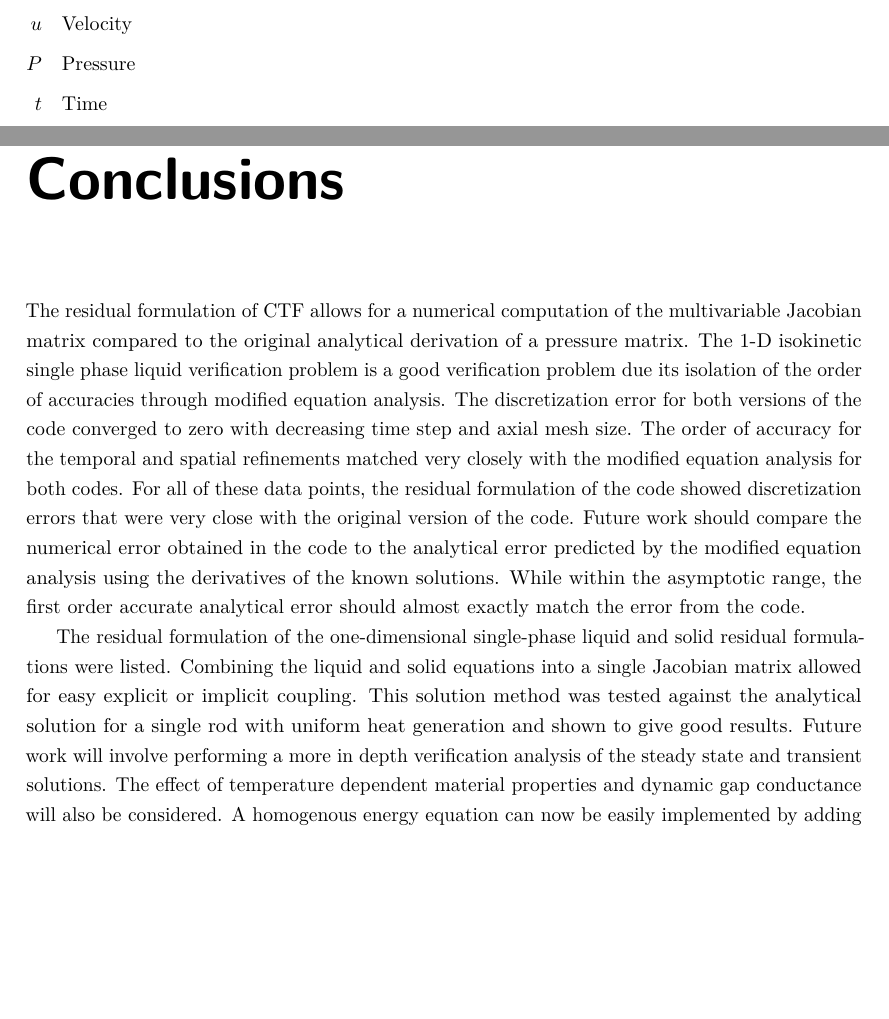
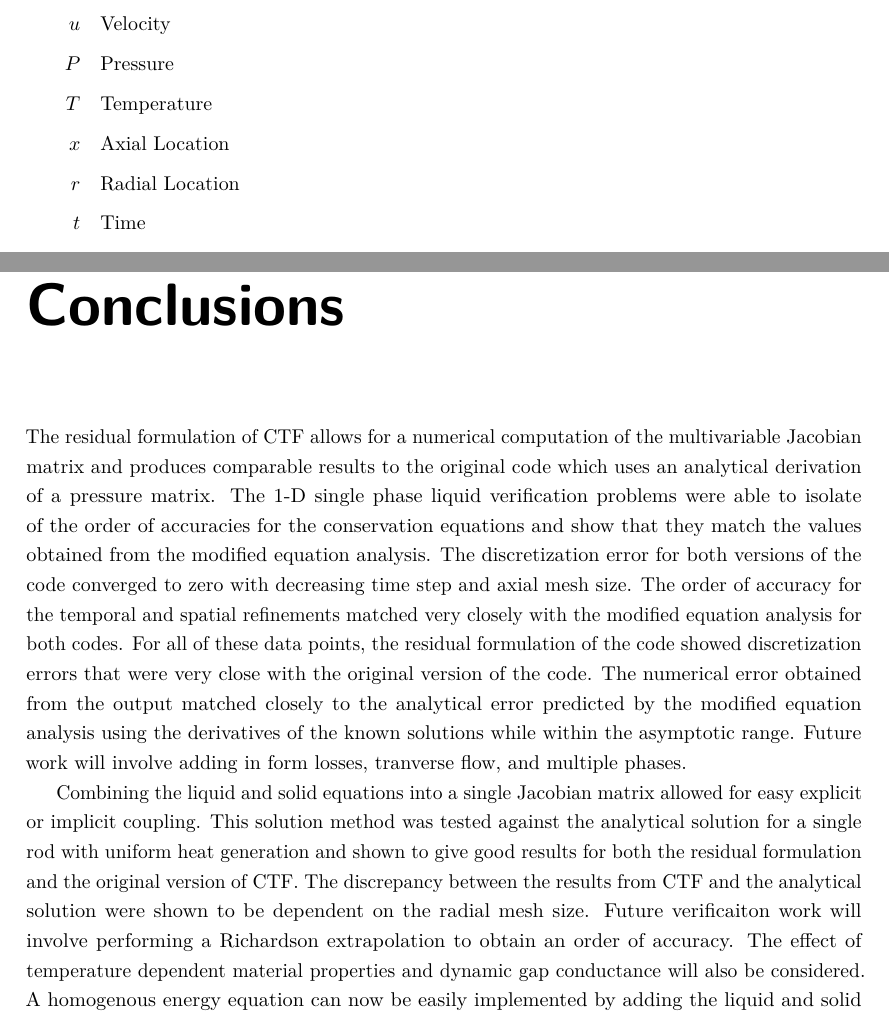
Before and after one commit to cdances/PSU_Thesis, a LaTeX thesis (thesis/CADances-thesis.tex, which reads thesis/Conclusion/Conclusion.tex): two parts of pages 9 and 49 of 50 before the commit and two parts of pages 9 and 50 of 51 after it, joined at a grey line, cut so that both start at the same text, the shorter picture padded with empty space. The pictures show the PDF file thesis/CADances-thesis.pdf that the author committed with the source.

Commit message:
Changing supplementary material a little bit, and wording in the conlusion so that it makes a little more sense.

```diff
--- a/thesis/Conclusion/Conclusion.tex
+++ b/thesis/Conclusion/Conclusion.tex
@@ -6,16 +6,8 @@
 %Discretization error?? (Check with)
 
 The residual formulation of CTF allows for a numerical computation of the
-multivariable Jacobian matrix compared to the original analytical derivation of
-a pressure matrix. The 1-D isokinetic single phase liquid verification problem
-is a good verification problem due its isolation of the order of accuracies
-through modified equation analysis. The discretization error for both versions
-of the code converged to zero with decreasing time step and axial mesh size.
-The order of accuracy for the temporal and spatial refinements matched very
-closely with the modified equation analysis for both codes. For all of these
-data points, the residual formulation of the code showed discretization errors
-that were very close with the original version of the code. Future work should
-compare the numerical error obtained in the code to the analytical error
-predicted by the modified equation analysis using the derivatives of the known
-solutions. While within the asymptotic range, the first order accurate
-analytical error should almost exactly match the error from the code.
+multivariable Jacobian matrix and produces comparable results to the original
+code which uses an analytical derivation of a pressure matrix. The 1-D
+single phase liquid verification problems were able to
+isolate of the order of accuracies for the conservation equations and show that
+they match the values obtained from the modified equation analysis. The
@@ -22,14 +19,5 @@ analytical error should almost exactly match the error from the code.
+of the code. The numerical error obtained from the output matched closely to
+the analytical error predicted by the modified equation analysis using the
+derivatives of the known solutions while within the asymptotic range. Future
+work will involve adding in form losses, tranverse flow, and multiple phases.
 
-The residual formulation of the one-dimensional single-phase liquid and solid
-residual formulations were listed. Combining the liquid and solid equations into
-a single Jacobian matrix allowed for easy explicit or implicit coupling. This
-solution method was tested against the analytical solution for a single rod with
-uniform heat generation and shown to give good results. Future work will involve
-performing a more in depth verification analysis of the steady state and
-transient solutions. The effect of temperature dependent material properties
-and dynamic gap conductance will also be considered. A homogenous energy
-equation can now be easily implemented by adding the liquid and solid
-conservation equations. Future work will be analyzing the homogeneous energy
-approximation over a state space to see when the approximation is valid. Future
-work will also involve extending the conduction equations to azimuthal and axial
-directions.
@@ -35,0 +27,5 @@ directions.
+to give good results for both the residual formulation and the original version
+of CTF. The discrepancy between the results from CTF and the analytical solution
+were shown to be dependent on the radial mesh size. Future verificaiton work
+will involve performing a Richardson extrapolation to obtain an order of
+accuracy. The effect of temperature dependent material properties and dynamic
```
Also changed, not shown: thesis/CADances-thesis.bib (+1 -1 lines), thesis/Chapter-6/Chapter-6.tex (+1 -1 lines), thesis/SupplementaryMaterial/Acknowledgments.tex (+3 -3 lines), thesis/SupplementaryMaterial/Dedication.tex (+2 -1 lines), thesis/SupplementaryMaterial/ListOfSymbols.tex (+19 -2 lines), thesis/CADances-thesis.pdf, thesis/Conclusion/Conclusion.tex (13 more changed lines), 3 other files.
